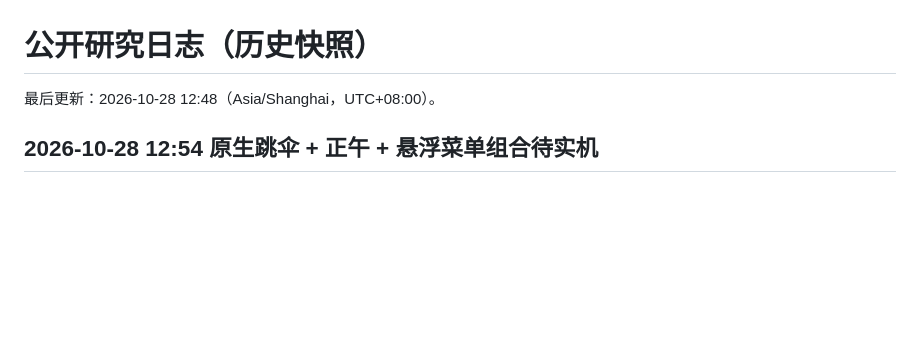
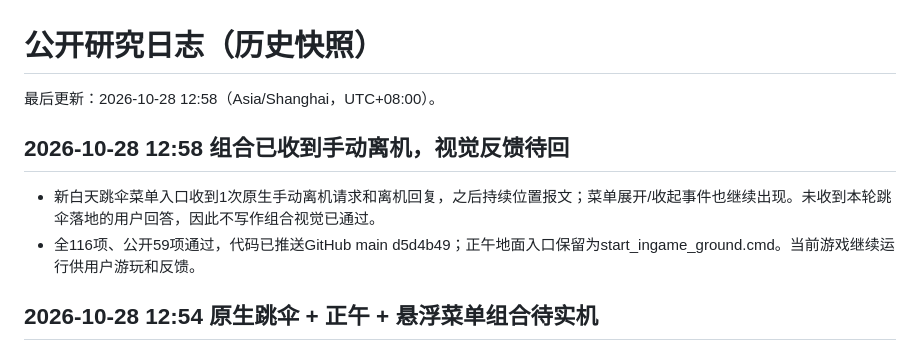
Before and after one commit to Sulfurone/roe-thai-offline-recovery, a Markdown page: HANDOFF.md, the part around the change. Rendered like a GitHub page; blank space fills up the shorter version.

```diff
--- a/HANDOFF.md
+++ b/HANDOFF.md
@@ -1,6 +1,11 @@
 # 公开研究日志（历史快照）
 
-最后更新：2026-10-28 12:48（Asia/Shanghai，UTC+08:00）。
+最后更新：2026-10-28 12:58（Asia/Shanghai，UTC+08:00）。
+
+## 2026-10-28 12:58 组合已收到手动离机，视觉反馈待回
+
+- 新白天跳伞菜单入口收到1次原生手动离机请求和离机回复，之后持续位置报文；菜单展开/收起事件也继续出现。未收到本轮跳伞落地的用户回答，因此不写作组合视觉已通过。
+- 全116项、公开59项通过，代码已推送GitHub main d5d4b49；正午地面入口保留为start_ingame_ground.cmd。当前游戏继续运行供用户游玩和反馈。
 
 ## 2026-10-28 12:54 原生跳伞 + 正午 + 悬浮菜单组合待实机
 
```
Also changed, not shown: HANDOFF_CURRENT.md (+5 -5 lines), README.md (+1 -1 lines).
